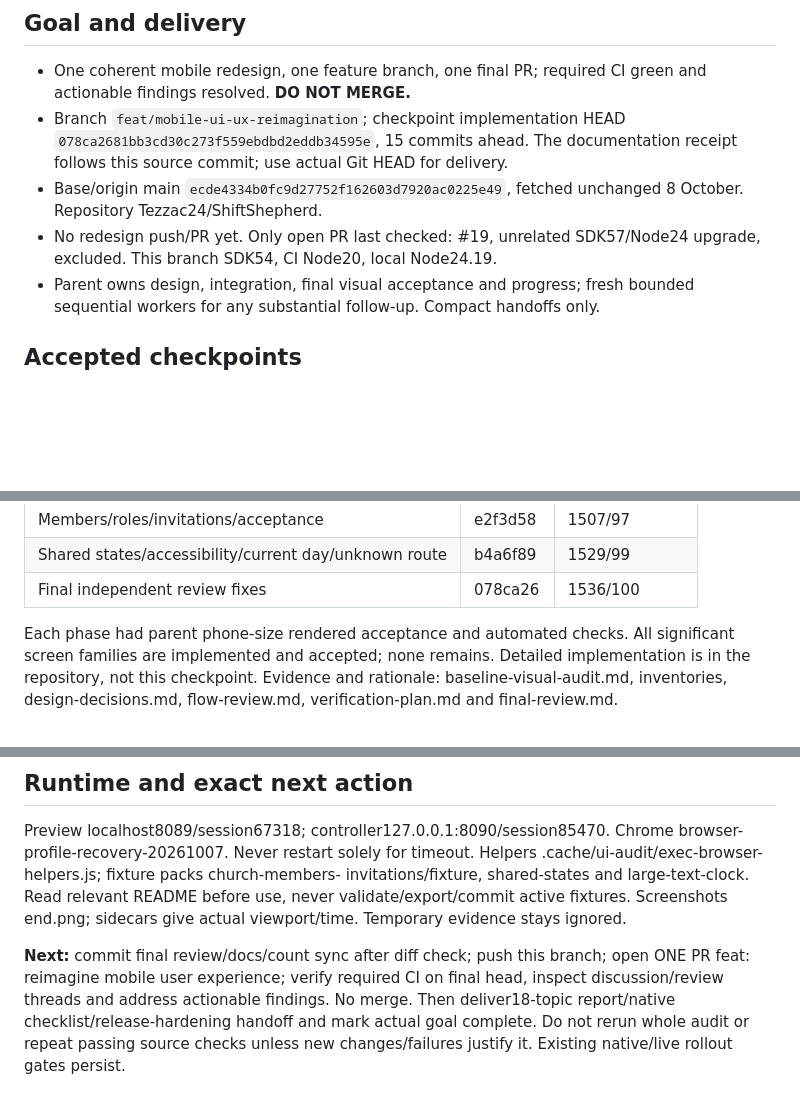
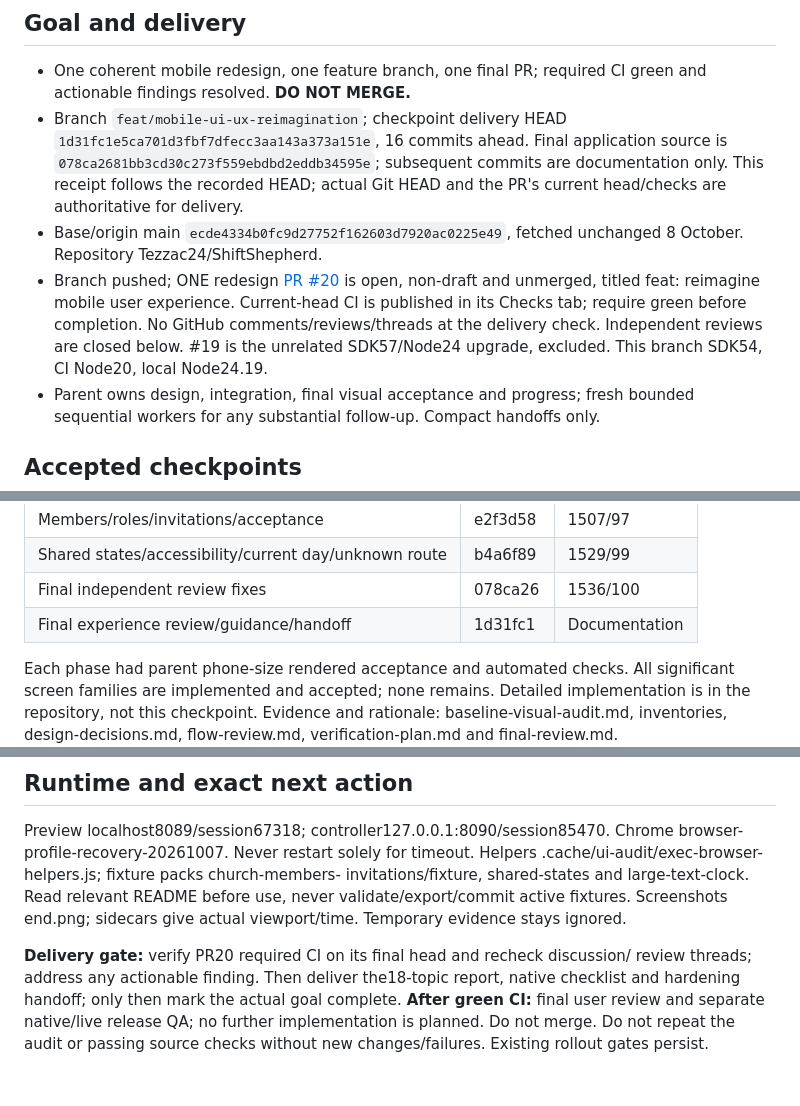
Before and after one commit to Tezzac24/ShiftShepherd, a Markdown page: docs/mobile-redesign/progress.md, 3 parts joined by grey strips. Drawn GitHub-style; blank space fills up the shorter version.

Commit message:
docs: record redesign PR delivery checkpoint

```diff
--- a/docs/mobile-redesign/progress.md
+++ b/docs/mobile-redesign/progress.md
@@ -9,13 +9,19 @@ rendered evidence. Read this, repository instructions and next-slice files only.
 
 - One coherent mobile redesign, one feature branch, one final PR; required CI
   green and actionable findings resolved. **DO NOT MERGE.**
-- Branch `feat/mobile-ui-ux-reimagination`; checkpoint implementation HEAD
-  `078ca2681bb3cd30c273f559ebdbd2eddb34595e`, 15 commits ahead. The documentation
-  receipt follows this source commit; use actual Git HEAD for delivery.
+- Branch `feat/mobile-ui-ux-reimagination`; checkpoint delivery HEAD
+  `1d31fc1e5ca701d3fbf7dfecc3aa143a373a151e`, 16 commits ahead. Final application
+  source is `078ca2681bb3cd30c273f559ebdbd2eddb34595e`; subsequent commits are
+  documentation only. This receipt follows the recorded HEAD; actual Git HEAD
+  and the PR's current head/checks are authoritative for delivery.
 - Base/origin main `ecde4334b0fc9d27752f162603d7920ac0225e49`, fetched unchanged
   8 October. Repository Tezzac24/ShiftShepherd.
-- No redesign push/PR yet. Only open PR last checked: #19, unrelated SDK57/Node24
-  upgrade, excluded. This branch SDK54, CI Node20, local Node24.19.
+- Branch pushed; ONE redesign [PR #20](https://github.com/Tezzac24/ShiftShepherd/pull/20)
+  is open, non-draft and unmerged, titled feat: reimagine mobile user experience.
+  Current-head CI is published in its Checks tab; require green before completion.
+  No GitHub comments/reviews/threads at the delivery check. Independent reviews
+  are closed below. #19 is the unrelated SDK57/Node24 upgrade, excluded.
+  This branch SDK54, CI Node20, local Node24.19.
 - Parent owns design, integration, final visual acceptance and progress; fresh
   bounded sequential workers for any substantial follow-up. Compact handoffs only.
 
@@ -38,6 +44,7 @@ rendered evidence. Read this, repository instructions and next-slice files only.
 | Members/roles/invitations/acceptance | e2f3d58 | 1507/97 |
 | Shared states/accessibility/current day/unknown route | b4a6f89 | 1529/99 |
 | Final independent review fixes | 078ca26 | 1536/100 |
+| Final experience review/guidance/handoff | 1d31fc1 | Documentation |
 
 Each phase had parent phone-size rendered acceptance and automated checks.
 All significant screen families are implemented and accepted; none remains.
@@ -155,9 +162,9 @@ invitations/fixture, shared-states and large-text-clock. Read relevant README
 before use, never validate/export/commit active fixtures. Screenshots end.png;
 sidecars give actual viewport/time. Temporary evidence stays ignored.
 
-**Next:** commit final review/docs/count sync after diff check; push this branch;
-open ONE PR feat: reimagine mobile user experience; verify required CI on final
-head, inspect discussion/review threads and address actionable findings. No merge.
-Then deliver18-topic report/native checklist/release-hardening handoff and mark
-actual goal complete. Do not rerun whole audit or repeat passing source checks
-unless new changes/failures justify it. Existing native/live rollout gates persist.
+**Delivery gate:** verify PR20 required CI on its final head and recheck discussion/
+review threads; address any actionable finding. Then deliver the18-topic report,
+native checklist and hardening handoff; only then mark the actual goal complete.
+**After green CI:** final user review and separate native/live release QA; no
+further implementation is planned. Do not merge. Do not repeat the audit or
+passing source checks without new changes/failures. Existing rollout gates persist.
```
Also changed, not shown: docs/mobile-redesign/final-review.md (+6 -4 lines).
